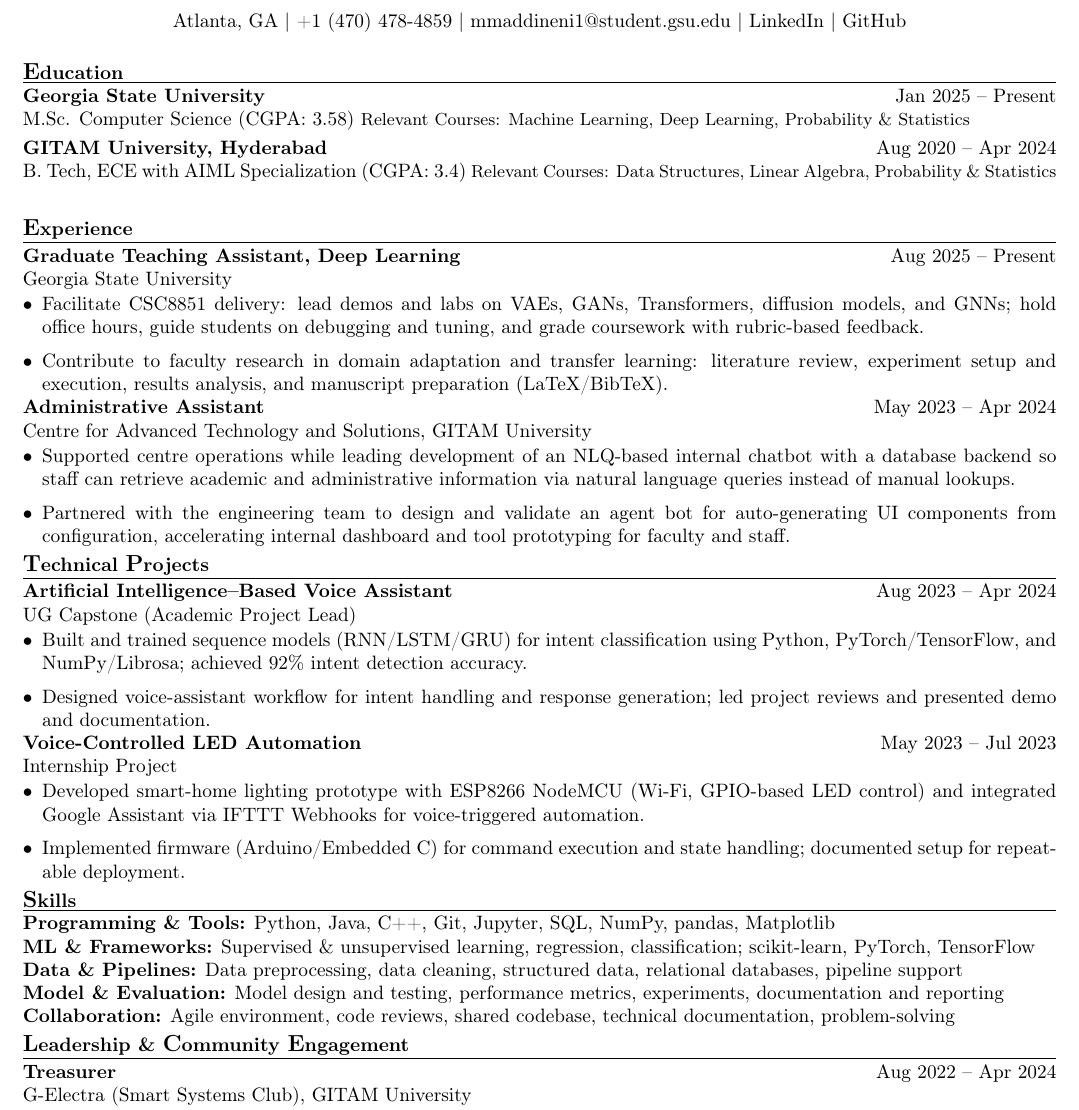
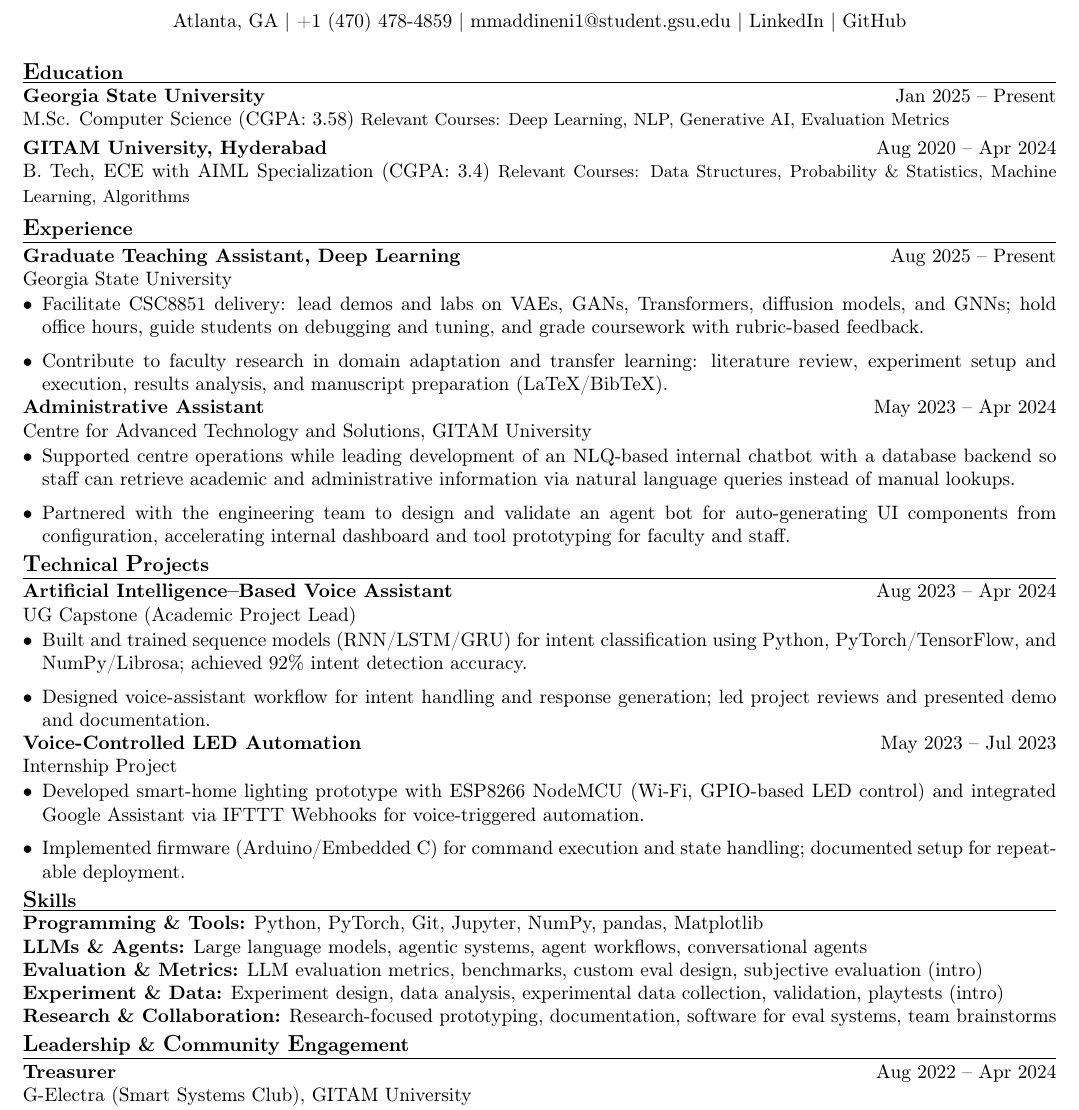
Before and after one commit to mkm-007/IR, a LaTeX CV (resume-template.tex): part of the page, cut so that both start at the same text. Compiled offline with pdfLaTeX.

```diff
--- a/resume-template.tex
+++ b/resume-template.tex
@@ -44,11 +44,11 @@
 \sectionheadfirst{\textbf{\large E}\textbf{ducation}}
 
 \role{Georgia State University}{Jan 2025 -- Present}{M.Sc. Computer Science (CGPA: 3.58)}
-\small Relevant Courses: Machine Learning, Deep Learning, Probability \& Statistics \normalsize
+\small Relevant Courses: Deep Learning, NLP, Generative AI, Evaluation Metrics \normalsize
 \vspace{2pt}
 
 \role{GITAM University, Hyderabad}{Aug 2020 -- Apr 2024}{B. Tech, ECE with AIML Specialization (CGPA: 3.4)}
-\small Relevant Courses: Data Structures, Linear Algebra, Probability \& Statistics \normalsize
+\small Relevant Courses: Data Structures, Probability \& Statistics, Machine Learning, Algorithms \normalsize
 \vspace{2pt}
 
 \sectionhead{\textbf{\large E}\textbf{xperience}}
@@ -80,11 +80,11 @@
 \end{itemize}
 
 \sectionhead{\textbf{\large S}\textbf{kills}}
-\textbf{Programming \& Tools:} Python, Java, C++, Git, Jupyter, SQL, NumPy, pandas, Matplotlib \\
-\textbf{ML \& Frameworks:} Supervised \& unsupervised learning, regression, classification; scikit-learn, PyTorch, TensorFlow \\
-\textbf{Data \& Pipelines:} Data preprocessing, data cleaning, structured data, relational databases, pipeline support \\
-\textbf{Model \& Evaluation:} Model design and testing, performance metrics, experiments, documentation and reporting \\
-\textbf{Collaboration:} Agile environment, code reviews, shared codebase, technical documentation, problem-solving
+\textbf{Programming \& Tools:} Python, PyTorch, Git, Jupyter, NumPy, pandas, Matplotlib \\
+\textbf{LLMs \& Agents:} Large language models, agentic systems, agent workflows, conversational agents \\
+\textbf{Evaluation \& Metrics:} LLM evaluation metrics, benchmarks, custom eval design, subjective evaluation (intro) \\
+\textbf{Experiment \& Data:} Experiment design, data analysis, experimental data collection, validation, playtests (intro) \\
+\textbf{Research \& Collaboration:} Research-focused prototyping, documentation, software for eval systems, team brainstorms
 
 \sectionhead{\textbf{\large L}\textbf{eadership} \& \textbf{\large C}\textbf{ommunity} \textbf{\large E}\textbf{ngagement}}
 
```
